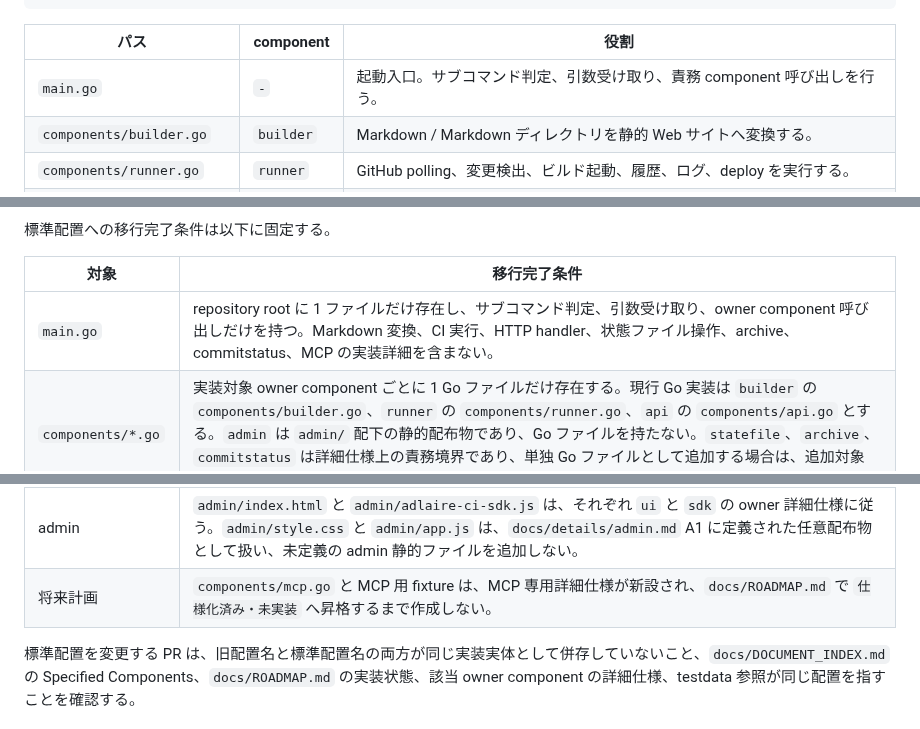
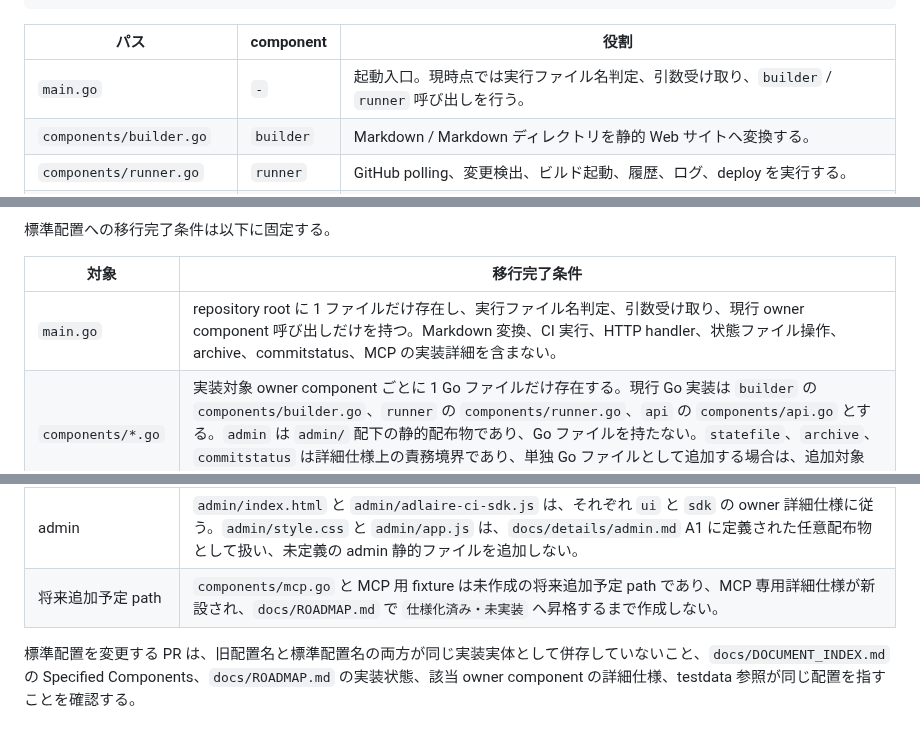
Before and after one commit to fqwink/Build-Scripts, a Markdown page: docs/DETAIL_INDEX.md, 3 parts joined by grey strips. Rendered like a GitHub page.

Commit message:
Clarify planned path documentation

```diff
--- a/docs/DETAIL_INDEX.md
+++ b/docs/DETAIL_INDEX.md
@@ -571,7 +571,7 @@ Adlaire CI の標準リポジトリ内ソース配置は以下とする。
 
 | パス | component | 役割 |
 |------|-----------|------|
-| `main.go` | `-` | 起動入口。サブコマンド判定、引数受け取り、責務 component 呼び出しを行う。 |
+| `main.go` | `-` | 起動入口。現時点では実行ファイル名判定、引数受け取り、`builder` / `runner` 呼び出しを行う。 |
 | `components/builder.go` | `builder` | Markdown / Markdown ディレクトリを静的 Web サイトへ変換する。 |
 | `components/runner.go` | `runner` | GitHub polling、変更検出、ビルド起動、履歴、ログ、deploy を実行する。 |
 | `components/api.go` | `api` | 管理 API サーバー、認証、状態ファイル操作を提供する。 |
@@ -587,12 +587,12 @@ Adlaire CI の標準リポジトリ内ソース配置は以下とする。
 
 | 対象 | 移行完了条件 |
 |------|--------------|
-| `main.go` | repository root に 1 ファイルだけ存在し、サブコマンド判定、引数受け取り、owner component 呼び出しだけを持つ。Markdown 変換、CI 実行、HTTP handler、状態ファイル操作、archive、commitstatus、MCP の実装詳細を含まない。 |
+| `main.go` | repository root に 1 ファイルだけ存在し、実行ファイル名判定、引数受け取り、現行 owner component 呼び出しだけを持つ。Markdown 変換、CI 実行、HTTP handler、状態ファイル操作、archive、commitstatus、MCP の実装詳細を含まない。 |
 | `components/*.go` | 実装対象 owner component ごとに 1 Go ファイルだけ存在する。現行 Go 実装は `builder` の `components/builder.go`、`runner` の `components/runner.go`、`api` の `components/api.go` とする。`admin` は `admin/` 配下の静的配布物であり、Go ファイルを持たない。`statefile`、`archive`、`commitstatus` は詳細仕様上の責務境界であり、単独 Go ファイルとして追加する場合は、追加対象 Phase または追加実装 PR で仕様状態と索引を更新してから作成する。 |
 | 標準移行前ファイル | `build_spec.go`、`runner.go`、`build_spec_test.go`、`runner_test.go`、`testdata/build_spec/` は、対応する標準配置へ移動済みであり、同じ実装本文または同じ fixture が旧配置に残っていない。 |
 | testdata | 実装済みまたは仕様化済み・未実装の owner component ごとに `testdata/<component>/` を使用する。`testdata/mcp/` は MCP 専用詳細仕様が新設されるまで作成しない。 |
 | admin | `admin/index.html` と `admin/adlaire-ci-sdk.js` は、それぞれ `ui` と `sdk` の owner 詳細仕様に従う。`admin/style.css` と `admin/app.js` は、`docs/details/admin.md` A1 に定義された任意配布物として扱い、未定義の admin 静的ファイルを追加しない。 |
-| 将来計画 | `components/mcp.go` と MCP 用 fixture は、MCP 専用詳細仕様が新設され、`docs/ROADMAP.md` で `仕様化済み・未実装` へ昇格するまで作成しない。 |
+| 将来追加予定 path | `components/mcp.go` と MCP 用 fixture は未作成の将来追加予定 path であり、MCP 専用詳細仕様が新設され、`docs/ROADMAP.md` で `仕様化済み・未実装` へ昇格するまで作成しない。 |
 
 標準配置を変更する PR は、旧配置名と標準配置名の両方が同じ実装実体として併存していないこと、`docs/DOCUMENT_INDEX.md` の Specified Components、`docs/ROADMAP.md` の実装状態、該当 owner component の詳細仕様、testdata 参照が同じ配置を指すことを確認する。
 
```
Also changed, not shown: AGENTS.md (+2 -2 lines), docs/DOCUMENT_INDEX.md (+3 -3 lines).
